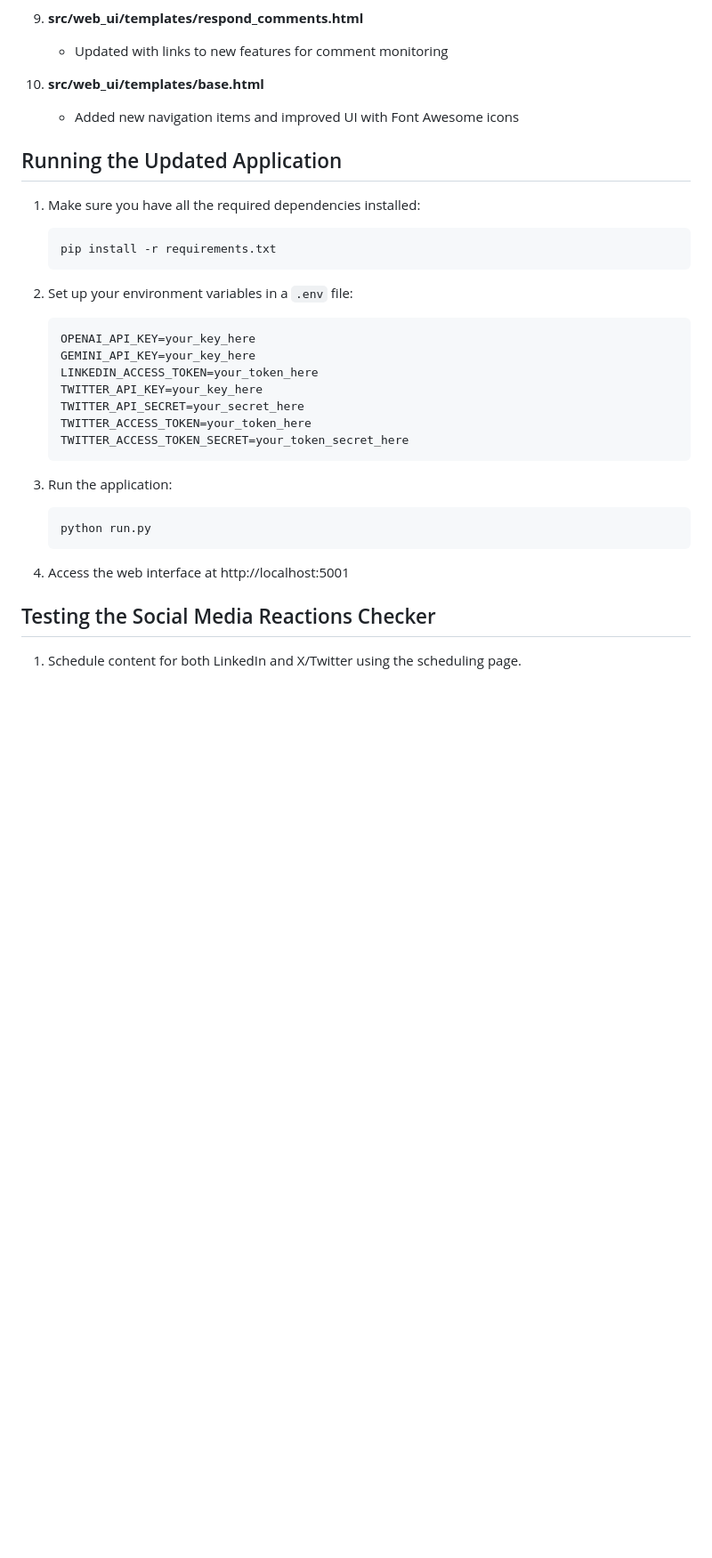
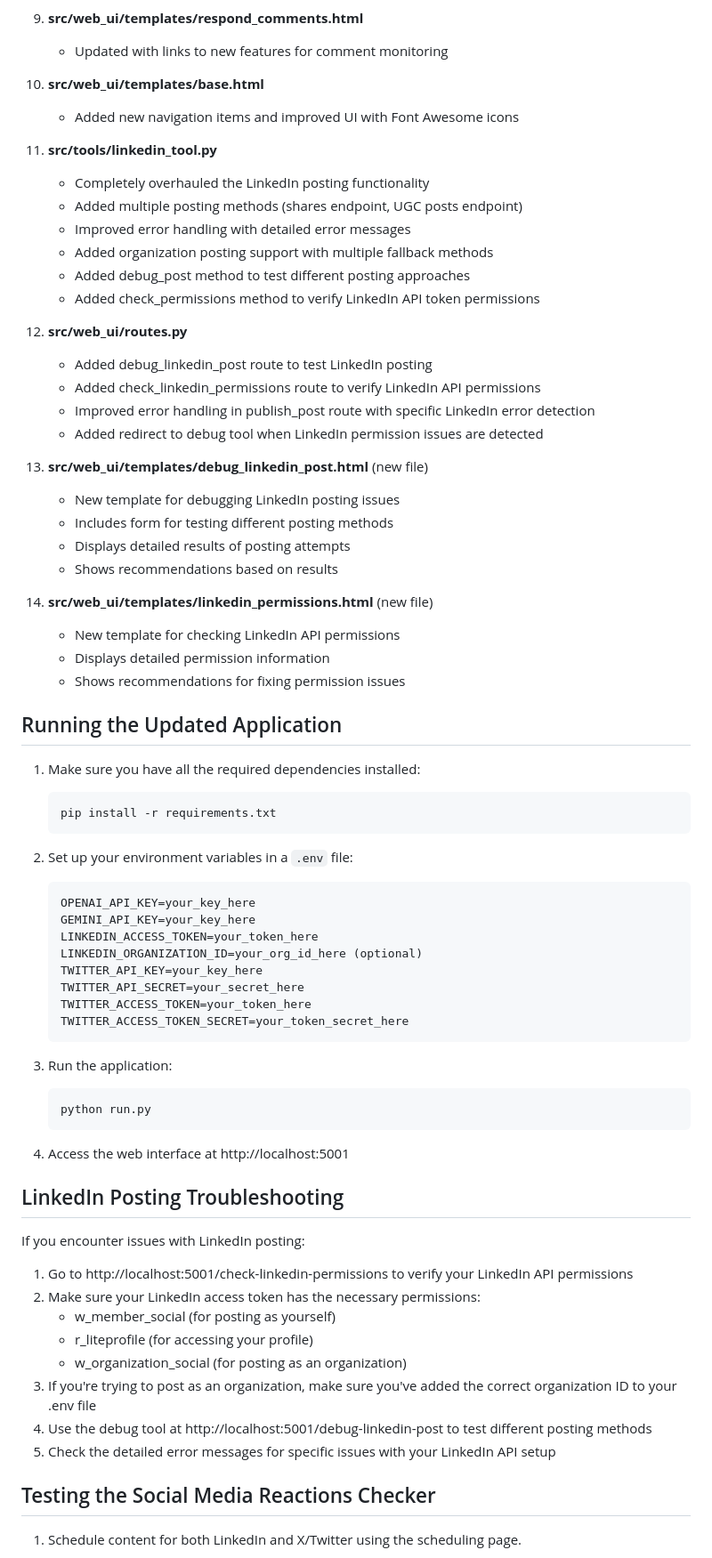
Before and after one commit to adspiceprospice/crewai_socialagent, a Markdown page: FIXES.md, the part around the change printed below. Shown: that part at 89% size. GitHub-like rendering; blank space fills up the shorter version.

Commit message:
updated the fixes doc

````diff
--- a/FIXES.md
+++ b/FIXES.md
@@ -48,6 +55,31 @@ This document outlines the changes made to improve the social media reactions ch
 10. **src/web_ui/templates/base.html**
     - Added new navigation items and improved UI with Font Awesome icons
 
+11. **src/tools/linkedin_tool.py**
+    - Completely overhauled the LinkedIn posting functionality
+    - Added multiple posting methods (shares endpoint, UGC posts endpoint)
+    - Improved error handling with detailed error messages
+    - Added organization posting support with multiple fallback methods
+    - Added debug_post method to test different posting approaches
+    - Added check_permissions method to verify LinkedIn API token permissions
+
+12. **src/web_ui/routes.py**
+    - Added debug_linkedin_post route to test LinkedIn posting
+    - Added check_linkedin_permissions route to verify LinkedIn API permissions
+    - Improved error handling in publish_post route with specific LinkedIn error detection
+    - Added redirect to debug tool when LinkedIn permission issues are detected
+
+13. **src/web_ui/templates/debug_linkedin_post.html** (new file)
+    - New template for debugging LinkedIn posting issues
+    - Includes form for testing different posting methods
+    - Displays detailed results of posting attempts
+    - Shows recommendations based on results
+
+14. **src/web_ui/templates/linkedin_permissions.html** (new file)
+    - New template for checking LinkedIn API permissions
+    - Displays detailed permission information
+    - Shows recommendations for fixing permission issues
+
 ## Running the Updated Application
 
 1. Make sure you have all the required dependencies installed:
@@ -60,6 +92,7 @@ This document outlines the changes made to improve the social media reactions ch
    OPENAI_API_KEY=your_key_here
    GEMINI_API_KEY=your_key_here
    LINKEDIN_ACCESS_TOKEN=your_token_here
+   LINKEDIN_ORGANIZATION_ID=your_org_id_here (optional)
    TWITTER_API_KEY=your_key_here
    TWITTER_API_SECRET=your_secret_here
    TWITTER_ACCESS_TOKEN=your_token_here
@@ -72,6 +105,19 @@ This document outlines the changes made to improve the social media reactions ch
    ```
 
 4. Access the web interface at http://localhost:5001
+
+## LinkedIn Posting Troubleshooting
+
+If you encounter issues with LinkedIn posting:
+
+1. Go to http://localhost:5001/check-linkedin-permissions to verify your LinkedIn API permissions
+2. Make sure your LinkedIn access token has the necessary permissions:
+   - w_member_social (for posting as yourself)
+   - r_liteprofile (for accessing your profile)
+   - w_organization_social (for posting as an organization)
+3. If you're trying to post as an organization, make sure you've added the correct organization ID to your .env file
+4. Use the debug tool at http://localhost:5001/debug-linkedin-post to test different posting methods
+5. Check the detailed error messages for specific issues with your LinkedIn API setup
 
 ## Testing the Social Media Reactions Checker
 
````
Also changed, not shown: other parts of FIXES.md (+8 -0 lines).
